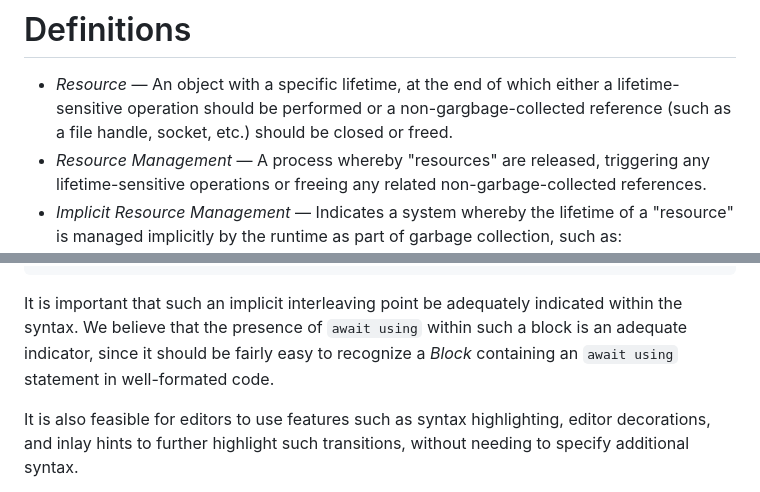
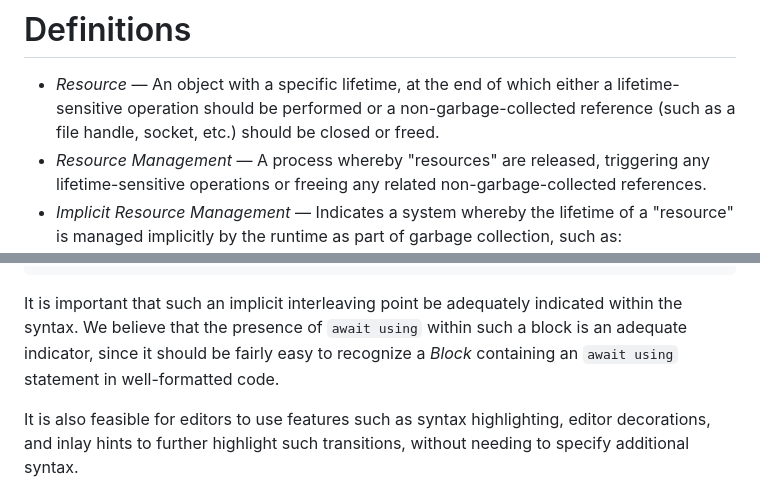
Before and after one commit to tc39/proposal-explicit-resource-management, a Markdown page: README.md, 2 parts joined by grey strips. GitHub-like rendering.

Commit message:
Typo in README.md (#162)

```diff
--- a/README.md
+++ b/README.md
@@ -295,7 +295,7 @@ This proposal is motivated by a number of cases:
 # Definitions
 
 - _Resource_ &mdash; An object with a specific lifetime, at the end of which either a lifetime-sensitive operation
-  should be performed or a non-gargbage-collected reference (such as a file handle, socket, etc.) should be closed or
+  should be performed or a non-garbage-collected reference (such as a file handle, socket, etc.) should be closed or
   freed.
 - _Resource Management_ &mdash; A process whereby "resources" are released, triggering any lifetime-sensitive operations
   or freeing any related non-garbage-collected references.
@@ -896,7 +896,7 @@ async function f() {
 
 It is important that such an implicit interleaving point be adequately indicated within the syntax. We believe that
 the presence of `await using` within such a block is an adequate indicator, since it should be fairly easy to recognize
-a _Block_ containing an `await using` statement in well-formated code.
+a _Block_ containing an `await using` statement in well-formatted code.
 
 It is also feasible for editors to use features such as syntax highlighting, editor decorations, and inlay hints to
 further highlight such transitions, without needing to specify additional syntax.
```
